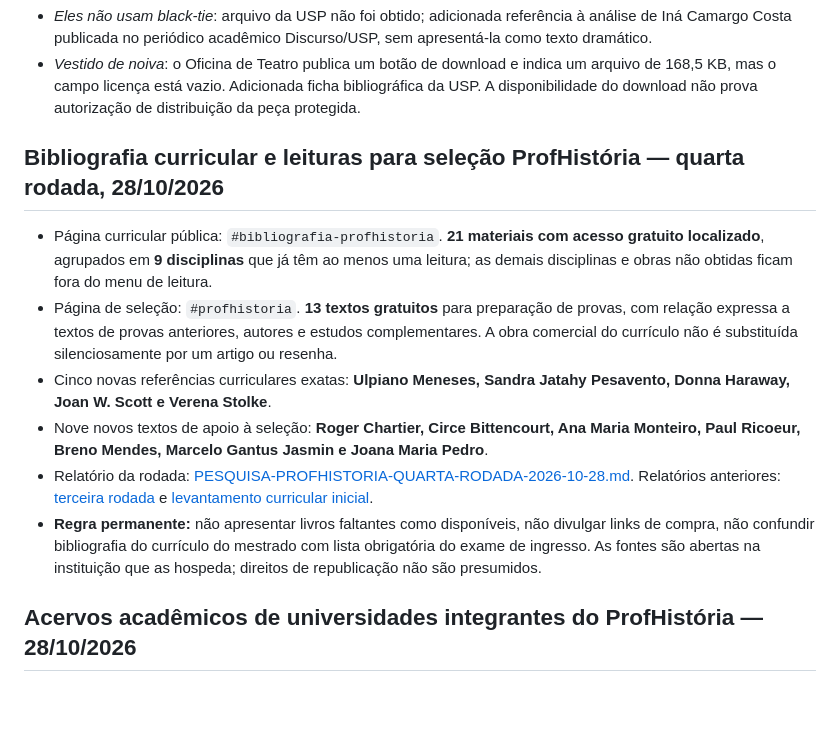
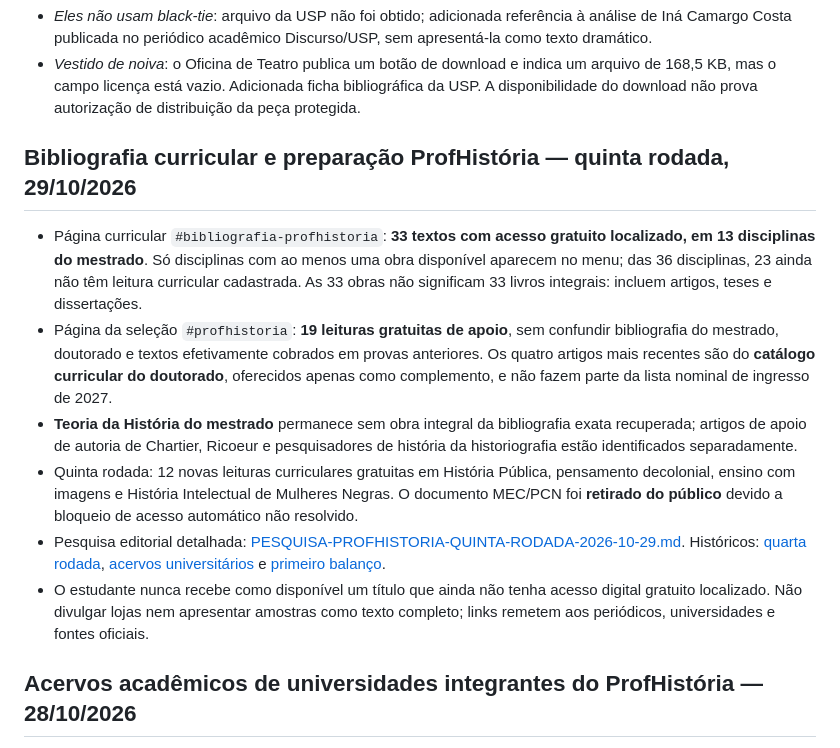
Before and after one commit to malucesarrobot/Biblioteca-da-Prof-Malu, a Markdown page: README.md, the part around the change. GitHub-like rendering; blank space fills up the shorter version.

Commit message:
README ProfHistória: atualizar progresso para 33 leituras curriculares e 19 apoios de seleção

```diff
--- a/README.md
+++ b/README.md
@@ -49,13 +49,13 @@ A UNESCO informa que os volumes IX e XI foram concluídos internacionalmente, ma
 - *Eles não usam black-tie*: arquivo da USP não foi obtido; adicionada referência à análise de Iná Camargo Costa publicada no periódico acadêmico Discurso/USP, sem apresentá-la como texto dramático.
 - *Vestido de noiva*: o Oficina de Teatro publica um botão de download e indica um arquivo de 168,5 KB, mas o campo licença está vazio. Adicionada ficha bibliográfica da USP. A disponibilidade do download não prova autorização de distribuição da peça protegida.
 
-## Bibliografia curricular e leituras para seleção ProfHistória — quarta rodada, 28/10/2026
-- Página curricular pública: `#bibliografia-profhistoria`. **21 materiais com acesso gratuito localizado**, agrupados em **9 disciplinas** que já têm ao menos uma leitura; as demais disciplinas e obras não obtidas ficam fora do menu de leitura.
-- Página de seleção: `#profhistoria`. **13 textos gratuitos** para preparação de provas, com relação expressa a textos de provas anteriores, autores e estudos complementares. A obra comercial do currículo não é substituída silenciosamente por um artigo ou resenha.
-- Cinco novas referências curriculares exatas: **Ulpiano Meneses, Sandra Jatahy Pesavento, Donna Haraway, Joan W. Scott e Verena Stolke**.
-- Nove novos textos de apoio à seleção: **Roger Chartier, Circe Bittencourt, Ana Maria Monteiro, Paul Ricoeur, Breno Mendes, Marcelo Gantus Jasmin e Joana Maria Pedro**.
-- Relatório da rodada: [PESQUISA-PROFHISTORIA-QUARTA-RODADA-2026-10-28.md](PESQUISA-PROFHISTORIA-QUARTA-RODADA-2026-10-28.md). Relatórios anteriores: [terceira rodada](PESQUISA-PROFHISTORIA-RODADA-2026-10-28.md) e [levantamento curricular inicial](BIBLIOGRAFIA-CURSO-PROFHISTORIA.md).
-- **Regra permanente:** não apresentar livros faltantes como disponíveis, não divulgar links de compra, não confundir bibliografia do currículo do mestrado com lista obrigatória do exame de ingresso. As fontes são abertas na instituição que as hospeda; direitos de republicação não são presumidos.
+## Bibliografia curricular e preparação ProfHistória — quinta rodada, 29/10/2026
+- Página curricular `#bibliografia-profhistoria`: **33 textos com acesso gratuito localizado, em 13 disciplinas do mestrado**. Só disciplinas com ao menos uma obra disponível aparecem no menu; das 36 disciplinas, 23 ainda não têm leitura curricular cadastrada. As 33 obras não significam 33 livros integrais: incluem artigos, teses e dissertações.
+- Página da seleção `#profhistoria`: **19 leituras gratuitas de apoio**, sem confundir bibliografia do mestrado, doutorado e textos efetivamente cobrados em provas anteriores. Os quatro artigos mais recentes são do **catálogo curricular do doutorado**, oferecidos apenas como complemento, e não fazem parte da lista nominal de ingresso de 2027.
+- **Teoria da História do mestrado** permanece sem obra integral da bibliografia exata recuperada; artigos de apoio de autoria de Chartier, Ricoeur e pesquisadores de história da historiografia estão identificados separadamente.
+- Quinta rodada: 12 novas leituras curriculares gratuitas em História Pública, pensamento decolonial, ensino com imagens e História Intelectual de Mulheres Negras. O documento MEC/PCN foi **retirado do público** devido a bloqueio de acesso automático não resolvido.
+- Pesquisa editorial detalhada: [PESQUISA-PROFHISTORIA-QUINTA-RODADA-2026-10-29.md](PESQUISA-PROFHISTORIA-QUINTA-RODADA-2026-10-29.md). Históricos: [quarta rodada](PESQUISA-PROFHISTORIA-QUARTA-RODADA-2026-10-28.md), [acervos universitários](PESQUISA-PROFHISTORIA-ACERVOS-UNIVERSIDADES-2026-10-28.md) e [primeiro balanço](CONTROLE-COBERTURA-BIBLIOGRAFIA-PROFHISTORIA-2026-10-28.md).
+- O estudante nunca recebe como disponível um título que ainda não tenha acesso digital gratuito localizado. Não divulgar lojas nem apresentar amostras como texto completo; links remetem aos periódicos, universidades e fontes oficiais.
 
 ## Acervos acadêmicos de universidades integrantes do ProfHistória — 28/10/2026
 - Nova página pública: `#pesquisas-profhistoria`. Reúne **7 dissertações e produtos educacionais do ProfHistória**, de **UERJ, UFRJ, Unespar, UFMT, UFRRJ, UFSC e UFG**, localizados em eduCAPES e repositórios institucionais; arquivos gratuitos ofertados pelas instituições.
```
